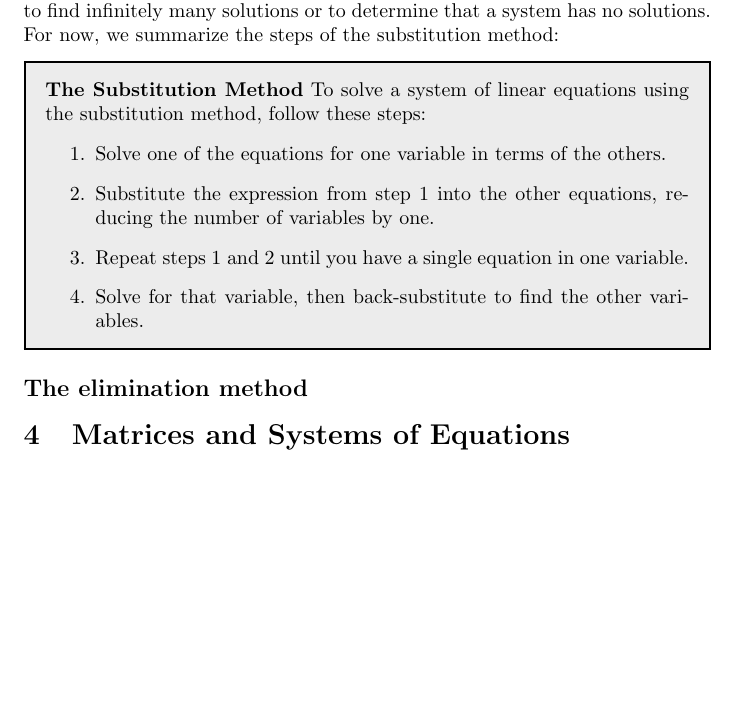
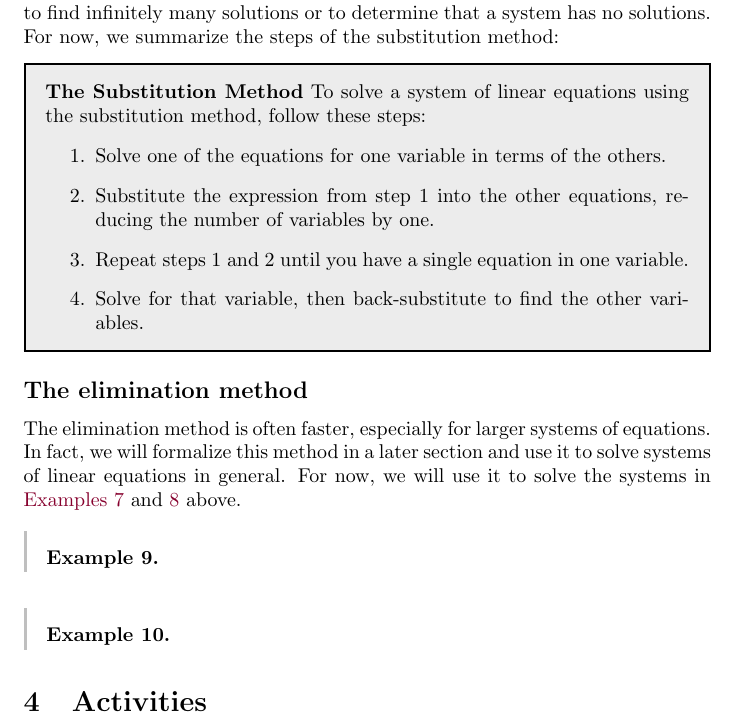
Before and after one commit to jackeddielove/pure-precalculus, a LaTeX document (tex/main.tex): part of page 8 of 8, cut so that both start at the same text, the shorter picture padded with empty space. Compiled offline with pdfLaTeX.

Commit message:
started elimination method subsection replaced section 4: matrices with section 4: activities

```diff
--- a/tex/main.tex
+++ b/tex/main.tex
@@ -393,8 +393,16 @@ In \cref{ex:substitution-method-1,ex:substitution-method-2}, each system of equa
 
 \subsection*{The elimination method}\label{subsec:elimination-method}
 
+The elimination method is often faster, especially for larger systems of equations. In fact, we will formalize this method in a later section and use it to solve systems of linear equations in general. For now, we will use it to solve the systems in \cref{ex:substitution-method-1,ex:substitution-method-2} above.
 
+\begin{example}\label{ex:elimination-method-1}
 
-\section{Matrices and Systems of Equations}\label{sec:matrices-systems}
+\end{example}
+
+\begin{example}\label{ex:elimination-method-2}
+
+\end{example}
+
+\section{Activities}\label{sec-activities}
 
 \end{document}
```
Also changed, not shown: tex/main.pdf.
